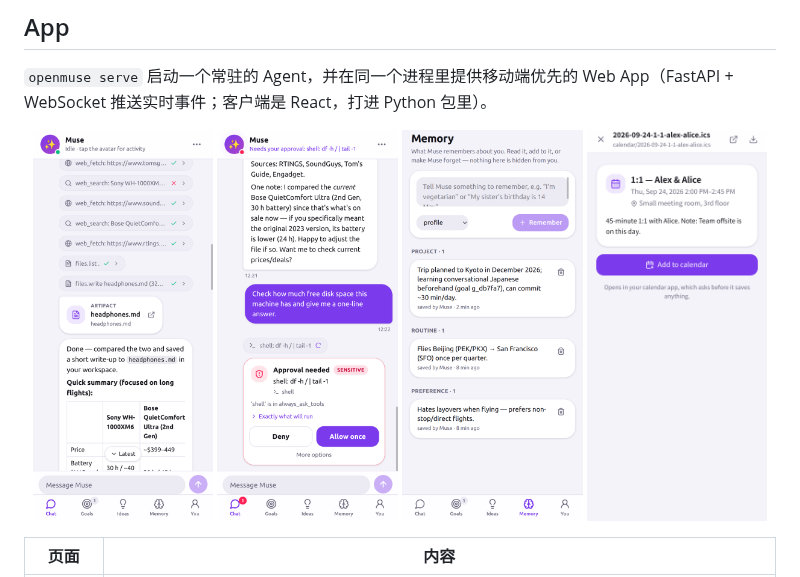
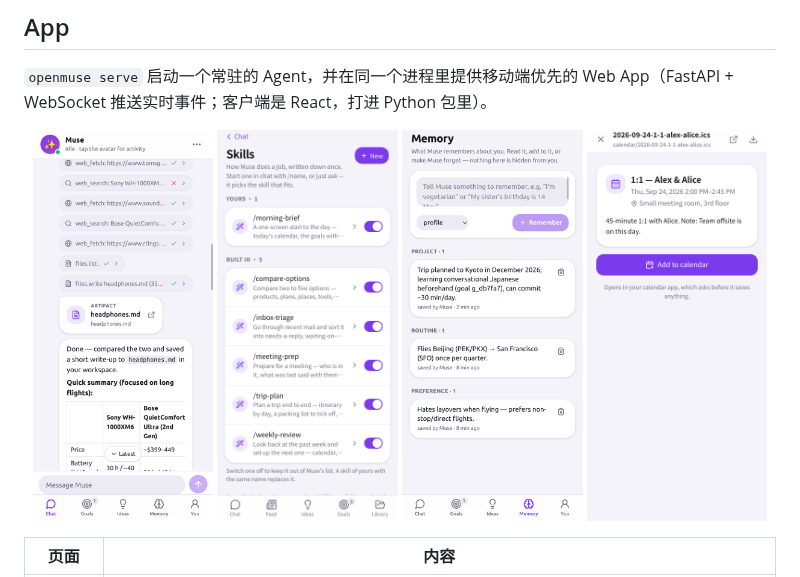
Before and after one commit to OpenMuseAgent/OpenMuse, a Markdown page: README_zh.md, the part around the change. GitHub-like rendering; pictures changed too: docs/screenshots/skills.png (added).

```diff
--- a/README_zh.md
+++ b/README_zh.md
@@ -106,7 +106,7 @@ openmuse serve --host 0.0.0.0        # 打印链接和二维码
 
 <p align="center">
   <img src="docs/screenshots/chat-research.png" width="24%" alt="带工具小块和文件产物的调研">
-  <img src="docs/screenshots/chat-approval.png" width="24%" alt="审批卡片">
+  <img src="docs/screenshots/skills.png" width="24%" alt="技能：内置的和你自己的">
   <img src="docs/screenshots/memory.png" width="24%" alt="Memory 页签">
   <img src="docs/screenshots/calendar-event.png" width="24%" alt="Agent 起草的日程，点一下加入日历">
 </p>
```
Also changed, not shown: README.md (+1 -1 lines), docs/app.md (+14 -10 lines), docs/screenshots/skill-picker.png (added), 6 other files.
